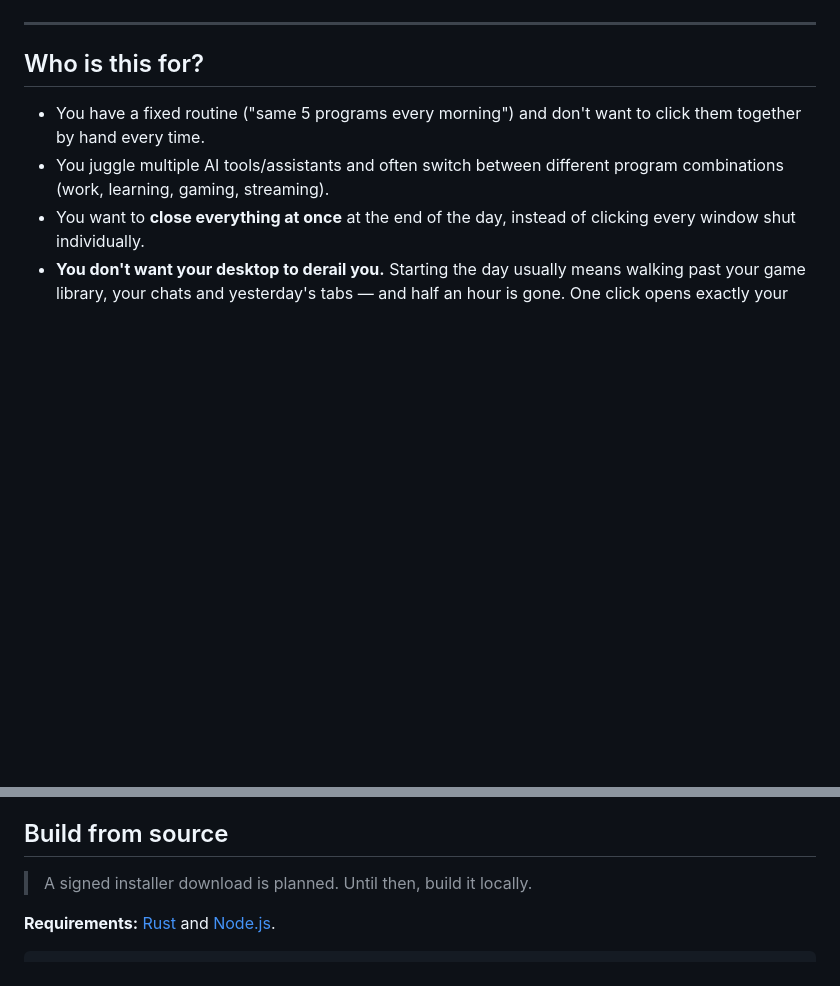
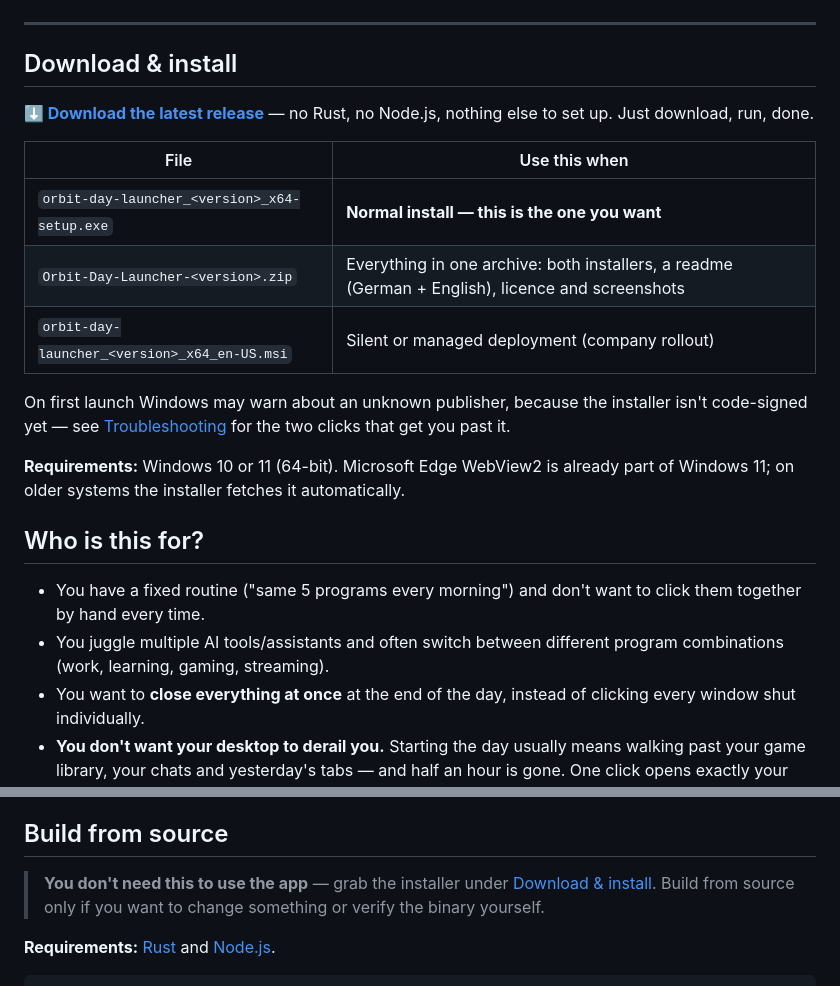
Before and after one commit to PhillipLeh/orbit-day-launcher, a Markdown page: README.md, 2 parts joined by grey strips. Rendered like a GitHub page; blank space fills up the shorter version.

Commit message:
docs(readme): Download-Abschnitt ergaenzt - Installer statt Selbstbauen
Das README hatte keinen Download-Hinweis und sagte unter "Build from source"
noch "A signed installer download is planned. Until then, build it locally."
Wer auf dem Repo landete, musste also annehmen, er braucht Rust und Node.js -
obwohl das Release fertige Installer bereitstellt.

- Neuer Abschnitt "Download & install" ganz oben: Link auf /releases/latest,
  Tabelle welche Datei wofuer (setup.exe / ZIP-Komplettpaket / MSI),
  Systemvoraussetzungen, Hinweis auf die SmartScreen-Warnung.
- Build-Abschnitt stellt jetzt klar, dass er nur fuer Aenderungen oder zum
  Selbst-Verifizieren der Binary gedacht ist.
- Das ZIP-Komplettpaket haengt zusaetzlich als Release-Asset (nicht im Repo -
  Binaerdateien gehoeren nicht in die Git-Historie).

Co-Authored-By: Claude Opus 4.8 <noreply@anthropic.com>

```diff
--- a/README.md
+++ b/README.md
@@ -11,6 +11,24 @@ once — and Orbit Day Launcher takes care of the rest.
 ![Orbit Day Launcher – main view](Dateien/Screenshots/Frontend_Start.png)
 
 ---
+
+## Download & install
+
+**[⬇ Download the latest release](https://github.com/PhillipLeh/orbit-day-launcher/releases/latest)**
+— no Rust, no Node.js, nothing else to set up. Just download, run, done.
+
+| File | Use this when |
+|---|---|
+| `orbit-day-launcher_<version>_x64-setup.exe` | **Normal install — this is the one you want** |
+| `Orbit-Day-Launcher-<version>.zip` | Everything in one archive: both installers, a readme (German + English), licence and screenshots |
+| `orbit-day-launcher_<version>_x64_en-US.msi` | Silent or managed deployment (company rollout) |
+
+On first launch Windows may warn about an unknown publisher, because the installer isn't
+code-signed yet — see [Troubleshooting](#troubleshooting) for the two clicks that get you
+past it.
+
+**Requirements:** Windows 10 or 11 (64-bit). Microsoft Edge WebView2 is already part of
+Windows 11; on older systems the installer fetches it automatically.
 
 ## Who is this for?
 
@@ -106,7 +124,9 @@ no build step, no framework.
 
 ## Build from source
 
-> A signed installer download is planned. Until then, build it locally.
+> **You don't need this to use the app** — grab the installer under
+> [Download & install](#download--install). Build from source only if you want to change
+> something or verify the binary yourself.
 
 **Requirements:** [Rust](https://www.rust-lang.org/tools/install) and
 [Node.js](https://nodejs.org/).
```
